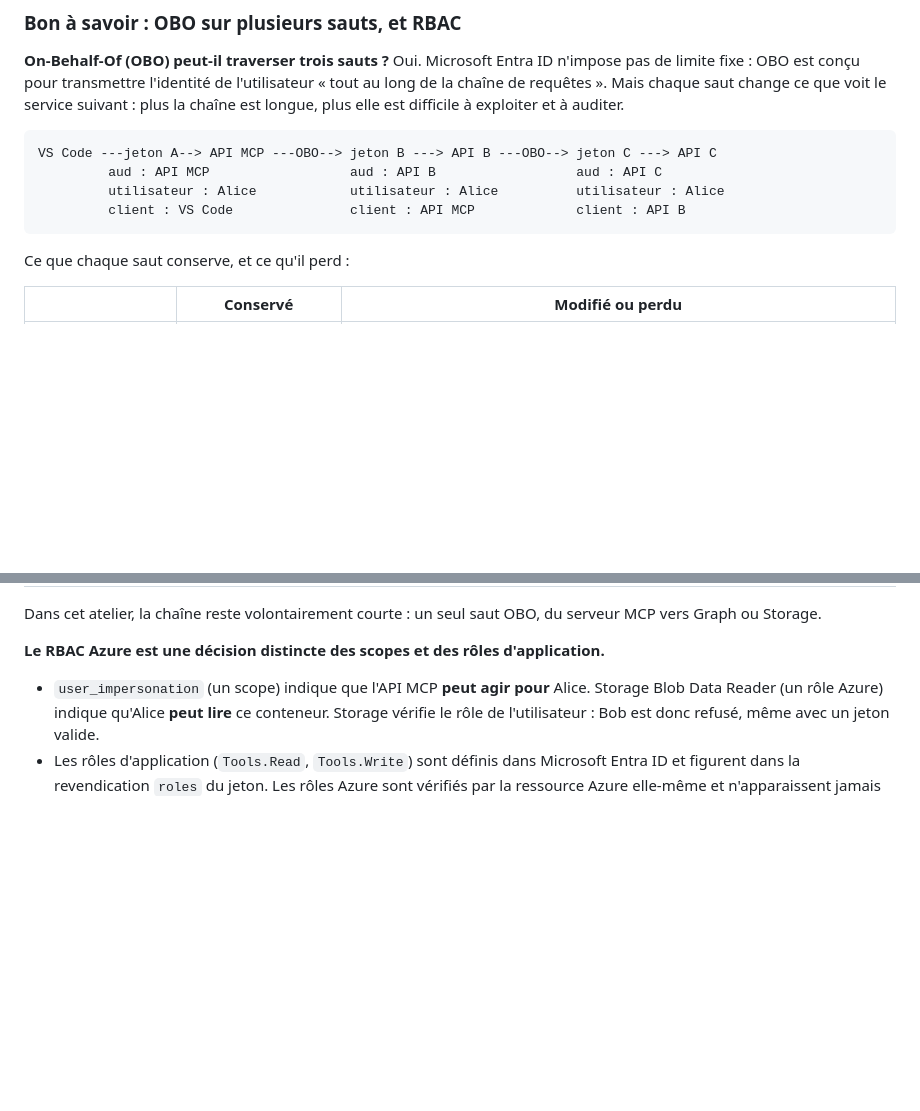
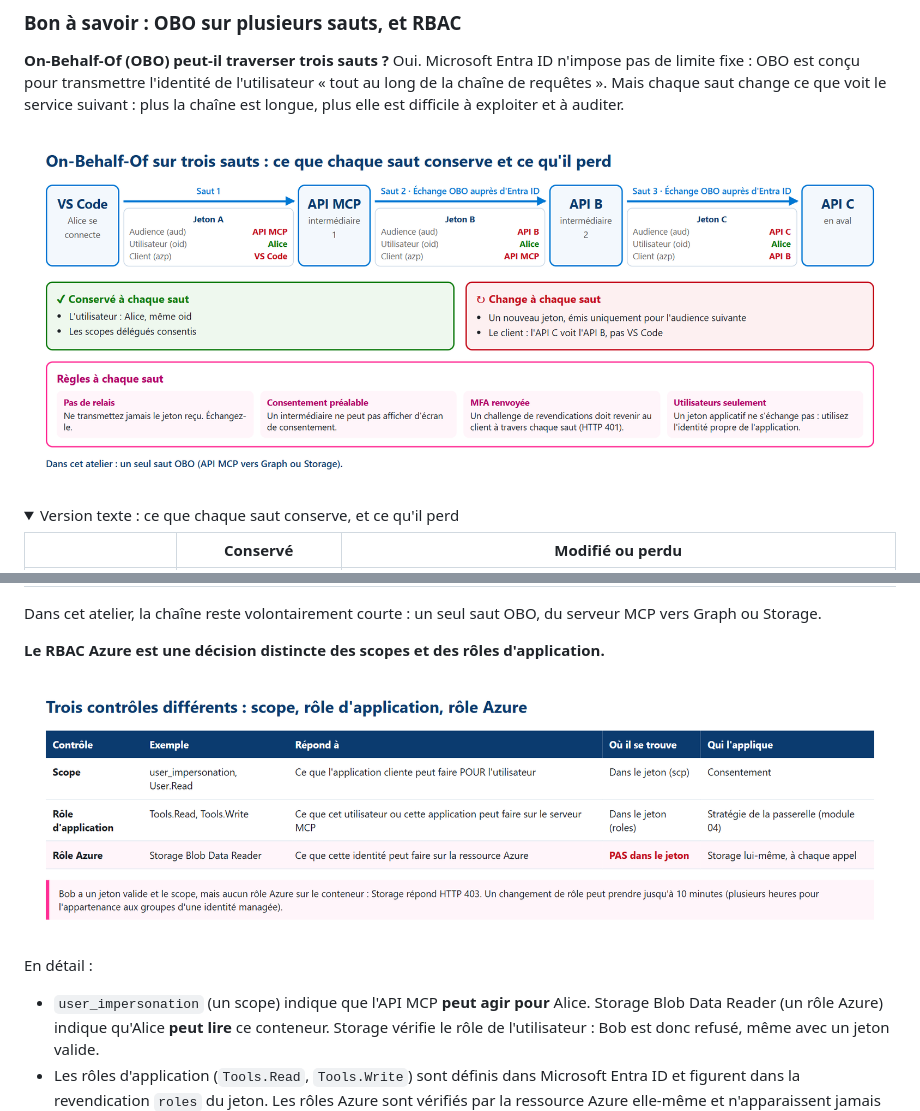
Before and after one commit to olivMertens/governed-mcp-workshop, a Markdown page: modules/05-delegated-and-app-only/README.fr.md, 2 parts joined by grey strips. Drawn GitHub-style; pictures changed too: assets/screenshots/diagram-05-obo-hops-fr.png (added), assets/screenshots/diagram-05-rbac-checks-fr.png (added); folded sections open; blank space fills up the shorter version.

````diff
--- a/modules/05-delegated-and-app-only/README.fr.md
+++ b/modules/05-delegated-and-app-only/README.fr.md
@@ -594,14 +594,10 @@ Si vous passez directement au module 06, conservez tout.
 pour transmettre l'identité de l'utilisateur « tout au long de la chaîne de requêtes ». Mais chaque saut change ce que voit
 le service suivant : plus la chaîne est longue, plus elle est difficile à exploiter et à auditer.
 
-```text
-VS Code ---jeton A--> API MCP ---OBO--> jeton B ---> API B ---OBO--> jeton C ---> API C
-         aud : API MCP                  aud : API B                  aud : API C
-         utilisateur : Alice            utilisateur : Alice          utilisateur : Alice
-         client : VS Code               client : API MCP             client : API B
-```
+![On-Behalf-Of sur trois sauts : l'utilisateur Alice est conservé, mais chaque saut émet un nouveau jeton pour l'audience suivante et le client devient l'API précédente ; règles à chaque saut : pas de relais, consentement préalable, MFA renvoyée, utilisateurs seulement](../../assets/screenshots/diagram-05-obo-hops-fr.png)
 
-Ce que chaque saut conserve, et ce qu'il perd :
+<details>
+<summary>Version texte : ce que chaque saut conserve, et ce qu'il perd</summary>
 
 | | Conservé | Modifié ou perdu |
 |---|---|---|
@@ -616,6 +614,10 @@ Ce que chaque saut conserve, et ce qu'il perd :
 Dans cet atelier, la chaîne reste volontairement courte : un seul saut OBO, du serveur MCP vers Graph ou Storage.
 
 **Le RBAC Azure est une décision distincte des scopes et des rôles d'application.**
+
+![Trois contrôles différents : scope (dans le jeton, scp), rôle d'application (dans le jeton, roles, appliqué par la passerelle) et rôle Azure (pas dans le jeton, appliqué par Storage à chaque appel)](../../assets/screenshots/diagram-05-rbac-checks-fr.png)
+
+En détail :
 
 - `user_impersonation` (un scope) indique que l'API MCP **peut agir pour** Alice. Storage Blob Data Reader (un rôle Azure)
   indique qu'Alice **peut lire** ce conteneur. Storage vérifie le rôle de l'utilisateur : Bob est donc refusé, même avec un
````
Also changed, not shown: other parts of modules/05-delegated-and-app-only/README.fr.md (+2 -0 lines), modules/05-delegated-and-app-only/README.md (+9 -7 lines), assets/screenshots/diagram-05-obo-hops-en.png (added), assets/screenshots/diagram-05-rbac-checks-en.png (added), 5 other files.
